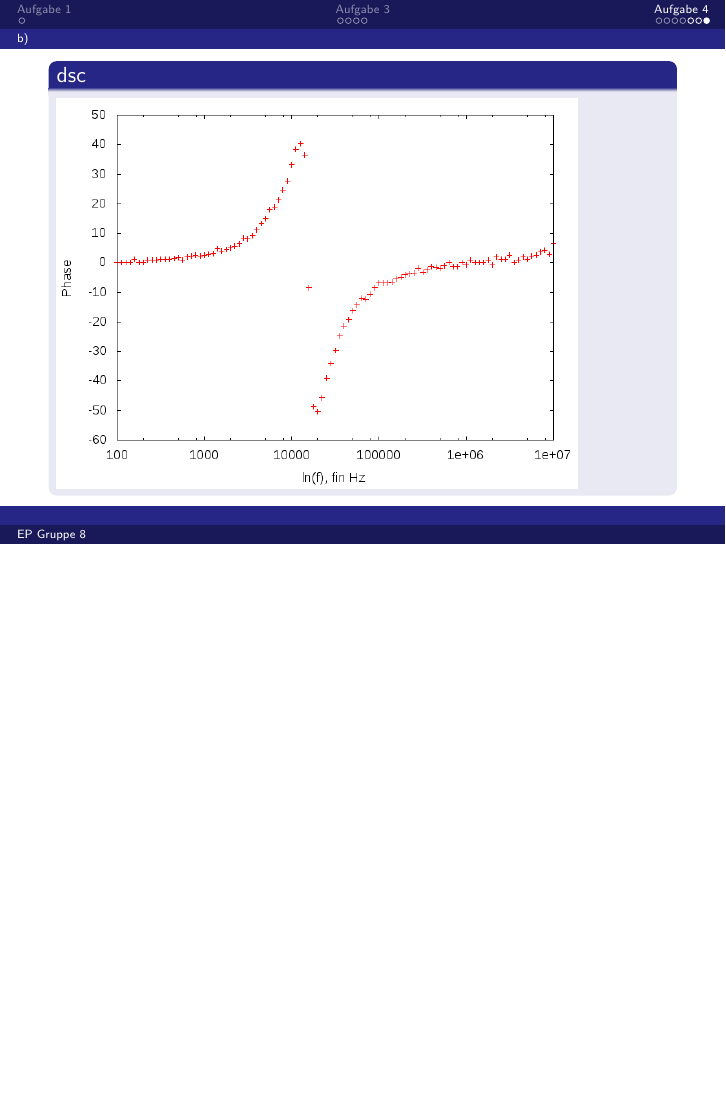
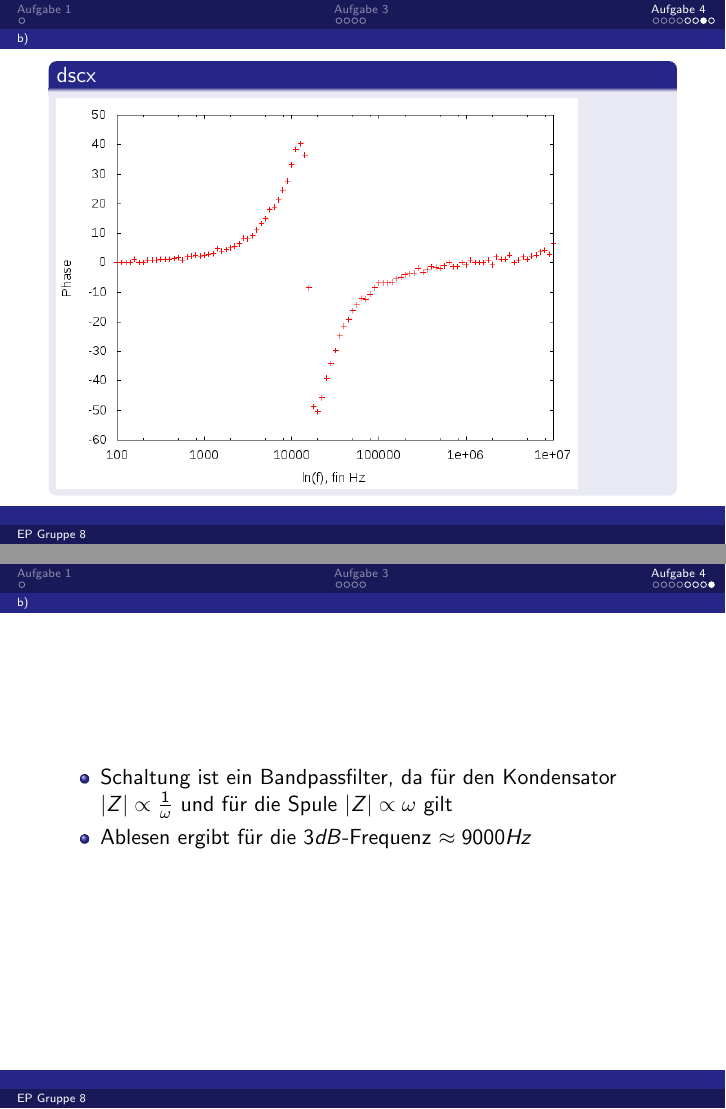
Before and after one commit to vale/ep, LaTeX slides (02/praesentation/praesentation02.tex): page 14 of 14 before the commit and pages 14 and 15 of 15 after it, the two joined at a grey line, the shorter picture padded with empty space. Compiled offline with pdfLaTeX.

Commit message:
auf4 fertig (?)

```diff
--- a/02/praesentation/praesentation02.tex
+++ b/02/praesentation/praesentation02.tex
@@ -109,9 +109,15 @@ Errechneter Wert:
 
 
 \begin{frame}
-\begin{block}{dsc}
+\begin{block}{dscx}
 \includegraphics[width=0.85\textwidth]{../daten/Messdaten/plots/Aufgabe4bschaltung2_lin_phase}
 
 \end{block}
 \end{frame}
+\begin{frame}
+\begin{itemize}
+\item Schaltung ist ein Bandpassfilter, da für den Kondensator $|Z| \propto \frac{1}{\omega}$ und für die Spule $|Z| \propto \omega $ gilt
+\item Ablesen ergibt für die $3 dB$-Frequenz $\approx 9000 Hz$
+\end{itemize}
+\end{frame}
 \end{document}
```
